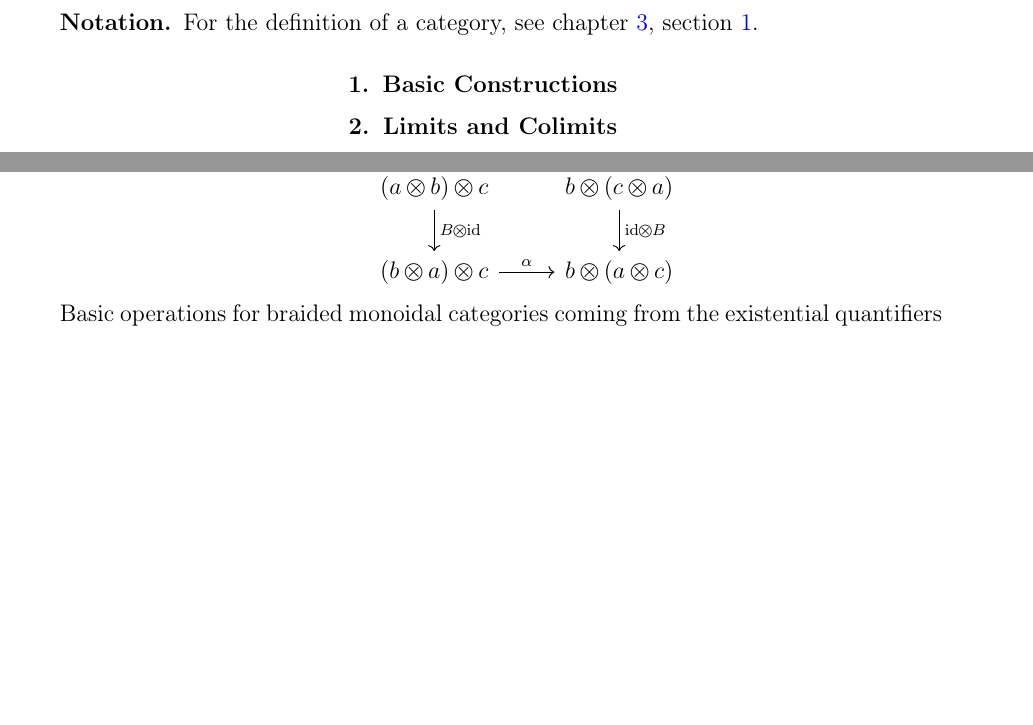
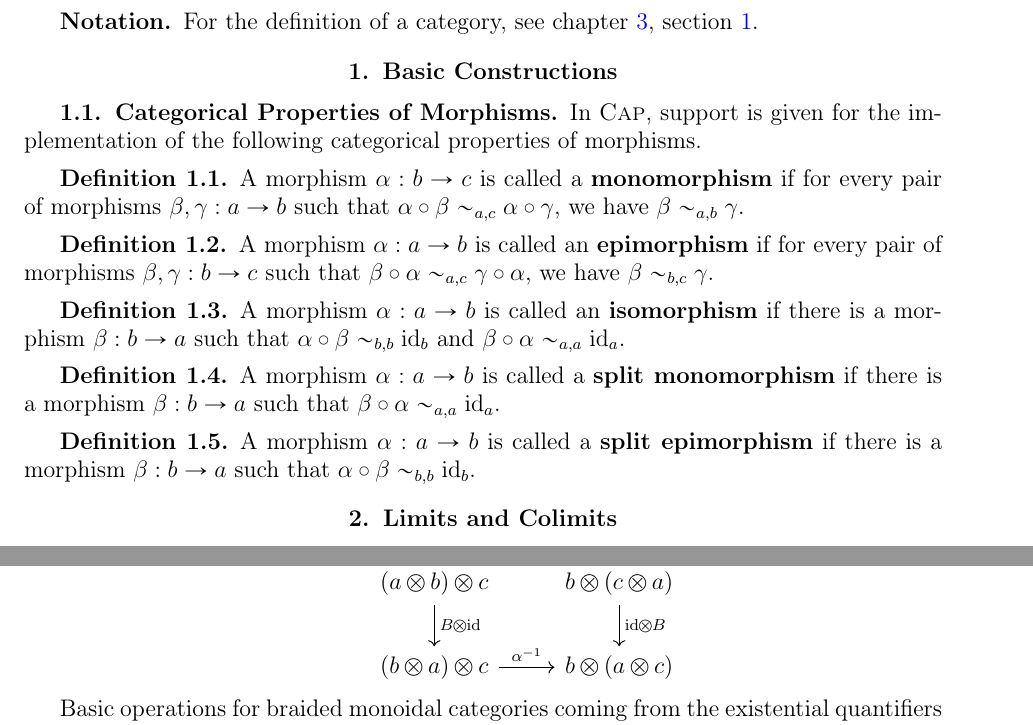
Before and after one commit to homalg-project/CAP_project, a LaTeX book (main.tex, which reads Constructions.tex): two parts of pages 31 and 40 of 49, joined at a grey line, cut so that both start at the same text, the shorter picture padded with empty space. Compiled offline with pdfLaTeX.

Commit message:
Categorical Properties of Morphisms

```diff
--- a/Constructions.tex
+++ b/Constructions.tex
@@ -20,6 +20,42 @@ of the following types:
 
 
 \section{Basic Constructions}
+
+\subsection{Categorical Properties of Morphisms}
+
+In \CapPkg, support is given for the implementation of the following categorical properties
+of morphisms.
+
+
+\begin{definition}
+A morphism $\alpha: b \rightarrow c$ is called a \textbf{monomorphism} if for every pair of morphisms
+$\beta, \gamma: a \rightarrow b$ such that $\alpha \circ \beta \sim_{a,c} \alpha \circ \gamma$,
+we have $\beta \sim_{a,b} \gamma$.
+\end{definition}
+
+
+\begin{definition}
+ A morphism $\alpha: a \rightarrow b$ is called an \textbf{epimorphism} if for every pair of morphisms
+ $\beta, \gamma: b \rightarrow c$ such that $\beta \circ \alpha \sim_{a,c} \gamma \circ \alpha$,
+ we have $\beta \sim_{b,c} \gamma$.
+\end{definition}
+
+\begin{definition}
+ A morphism $\alpha: a \rightarrow b$ is called an \textbf{isomorphism} if there is a morphism $\beta: b \rightarrow a$
+ such that $\alpha \circ \beta \sim_{b,b} \id_{b}$ and $\beta \circ \alpha \sim_{a,a} \id_{a}$.
+\end{definition}
+
+\begin{definition}
+ A morphism $\alpha: a \rightarrow b$ is called a \textbf{split monomorphism} if there is a morphism $\beta: b \rightarrow a$
+ such that $\beta \circ \alpha \sim_{a,a} \mathrm{id}_{a}$.
+\end{definition}
+
+\begin{definition}
+ A morphism $\alpha: a \rightarrow b$ is called a \textbf{split epimorphism} if there is a morphism $\beta: b \rightarrow a$
+ such that $\alpha \circ \beta \sim_{b,b} \mathrm{id}_{b}$.
+\end{definition}
+
+
 
 \section{Limits and Colimits}\label{section:universalobjects}
 
@@ -639,7 +675,7 @@ in the definition:
     \begin{tikzcd}
     a \otimes ( b \otimes c ) \arrow{r}{B} \arrow{d}{\alpha} & ( b \otimes c ) \otimes a \arrow{d}{\alpha^{-1}} \\
     ( a \otimes b ) \otimes c \arrow{d}{B \otimes \id} & b \otimes ( c \otimes a ) \arrow{d}{\id \otimes B} \\
-    ( b \otimes a ) \otimes c \arrow{r}{\alpha} & b \otimes ( a \otimes c )
+    ( b \otimes a ) \otimes c \arrow{r}{\alpha^{-1}} & b \otimes ( a \otimes c )
     \end{tikzcd}
   \end{center}
  \end{itemize}
```
